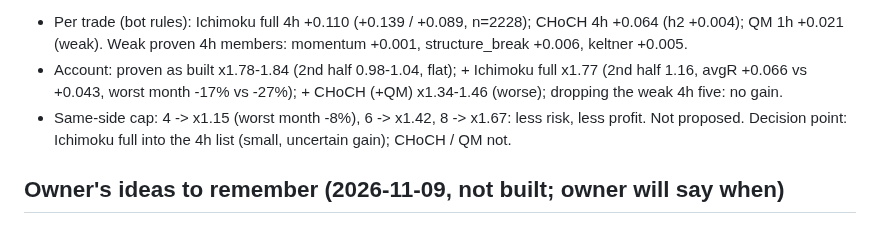
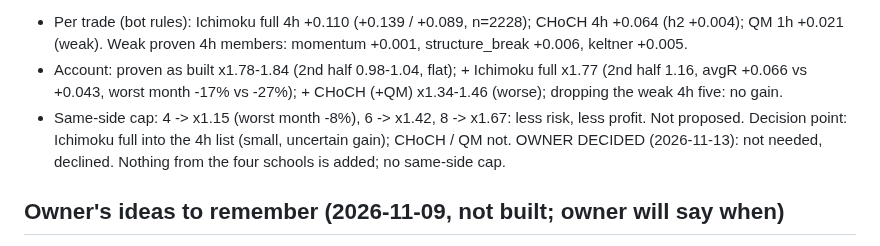
Before and after one commit to amrrahimi/tr_clau, a Markdown page: docs/HANDOFF.md, the part around the change. Rendered like a GitHub page.

Commit message:
Handoff: owner declined adding the schools' setups
Co-Authored-By: Claude Opus 5.5 <noreply@anthropic.com>
Claude-Session: https://claude.ai/code/session_015rQMn3txb49F2YWKAbCcMq

```diff
--- a/docs/HANDOFF.md
+++ b/docs/HANDOFF.md
@@ -480,6 +480,7 @@ twice gave x1.78 and x1.84 for the proven set: differences below ~0.2 are noise.
   +0.066 vs +0.043, worst month -17% vs -27%); + CHoCH (+QM) x1.34-1.46 (worse); dropping the weak 4h five: no gain.
 - Same-side cap: 4 -> x1.15 (worst month -8%), 6 -> x1.42, 8 -> x1.67: less risk, less profit. Not proposed.
 Decision point: Ichimoku full into the 4h list (small, uncertain gain); CHoCH / QM not.
+OWNER DECIDED (2026-11-13): not needed, declined. Nothing from the four schools is added; no same-side cap.
 
 ## Owner's ideas to remember (2026-11-09, not built; owner will say when)
 0. Known bug (owner 13:44): texts inside the green / red boxes overlap candles and each other on a narrow box;
```
